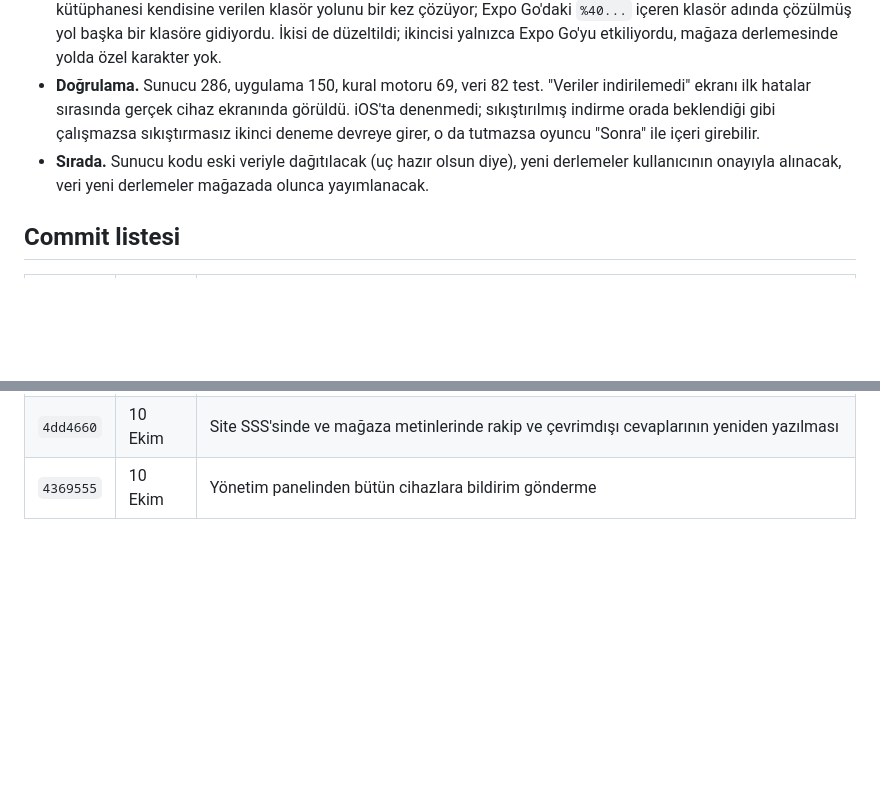
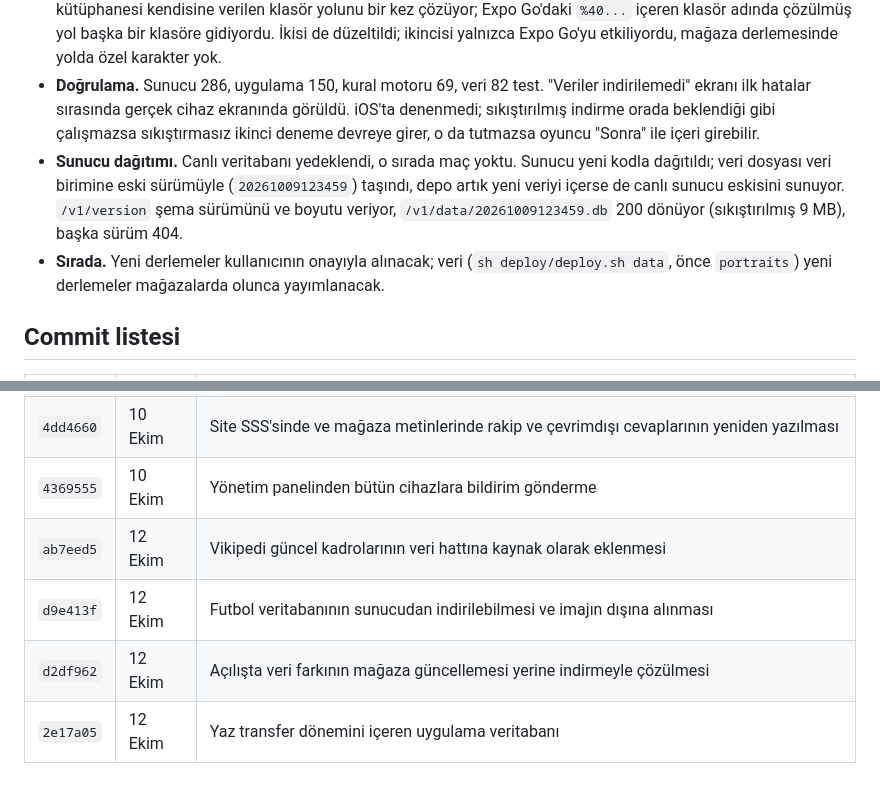
Before and after one commit to yusufemrederinoz/SportsApps, a Markdown page: docs/gelistirme-gunlugu.md, 2 parts joined by grey strips. Drawn GitHub-style; blank space fills up the shorter version.

Commit message:
Record the server deployment for in-app data updates

```diff
--- a/docs/gelistirme-gunlugu.md
+++ b/docs/gelistirme-gunlugu.md
@@ -991,7 +991,8 @@ Kullanıcı mevcut sunucunun kaç aktif kullanıcı kaldıracağını sordu. Bak
 - **Emülatörde denenenler** (yerel sunucu, Expo Go): uygulamada yeni veri gömülüyken sunucu eski veriyi sunuyordu; uygulama 19,4 MB'lık dosyayı indirdi, ona geçti ve o veriyle online maç açıldı (sunucu sürümü kabul etti). Sunucu yeni veriye çevrilince uygulama indirme yapmadan gömülü veriye döndü ve eski dosyayı sildi. Yeni veriyle günün bulmacasında yaz transferi Kassoum Ouattara "Fransa × Beşiktaş" hücresine doğru cevap olarak kabul edildi.
 - **Denerken bulunan iki hata.** (1) Dosya kütüphanesinde "taşı" nesneyi yeni konuma çeviriyor; ardından "yarım dosyayı sil" diyerek az önce taşınan veritabanını siliyordum, uygulama boş bir veritabanı açıyordu. (2) SQLite kütüphanesi kendisine verilen klasör yolunu bir kez çözüyor; Expo Go'daki `%40...` içeren klasör adında çözülmüş yol başka bir klasöre gidiyordu. İkisi de düzeltildi; ikincisi yalnızca Expo Go'yu etkiliyordu, mağaza derlemesinde yolda özel karakter yok.
 - **Doğrulama.** Sunucu 286, uygulama 150, kural motoru 69, veri 82 test. "Veriler indirilemedi" ekranı ilk hatalar sırasında gerçek cihaz ekranında görüldü. iOS'ta denenmedi; sıkıştırılmış indirme orada beklendiği gibi çalışmazsa sıkıştırmasız ikinci deneme devreye girer, o da tutmazsa oyuncu "Sonra" ile içeri girebilir.
-- **Sırada.** Sunucu kodu eski veriyle dağıtılacak (uç hazır olsun diye), yeni derlemeler kullanıcının onayıyla alınacak, veri yeni derlemeler mağazada olunca yayımlanacak.
+- **Sunucu dağıtımı.** Canlı veritabanı yedeklendi, o sırada maç yoktu. Sunucu yeni kodla dağıtıldı; veri dosyası veri birimine eski sürümüyle (`20261009123459`) taşındı, depo artık yeni veriyi içerse de canlı sunucu eskisini sunuyor. `/v1/version` şema sürümünü ve boyutu veriyor, `/v1/data/20261009123459.db` 200 dönüyor (sıkıştırılmış 9 MB), başka sürüm 404.
+- **Sırada.** Yeni derlemeler kullanıcının onayıyla alınacak; veri (`sh deploy/deploy.sh data`, önce `portraits`) yeni derlemeler mağazalarda olunca yayımlanacak.
 
 ## Commit listesi
 
@@ -1232,3 +1233,7 @@ Kullanıcı mevcut sunucunun kaç aktif kullanıcı kaldıracağını sordu. Bak
 | `9e11083` | 10 Ekim | Sunucu kapasitesi ölçümünün belgelenmesi |
 | `4dd4660` | 10 Ekim | Site SSS'sinde ve mağaza metinlerinde rakip ve çevrimdışı cevaplarının yeniden yazılması |
 | `4369555` | 10 Ekim | Yönetim panelinden bütün cihazlara bildirim gönderme |
+| `ab7eed5` | 12 Ekim | Vikipedi güncel kadrolarının veri hattına kaynak olarak eklenmesi |
+| `d9e413f` | 12 Ekim | Futbol veritabanının sunucudan indirilebilmesi ve imajın dışına alınması |
+| `d2df962` | 12 Ekim | Açılışta veri farkının mağaza güncellemesi yerine indirmeyle çözülmesi |
+| `2e17a05` | 12 Ekim | Yaz transfer dönemini içeren uygulama veritabanı |
```
